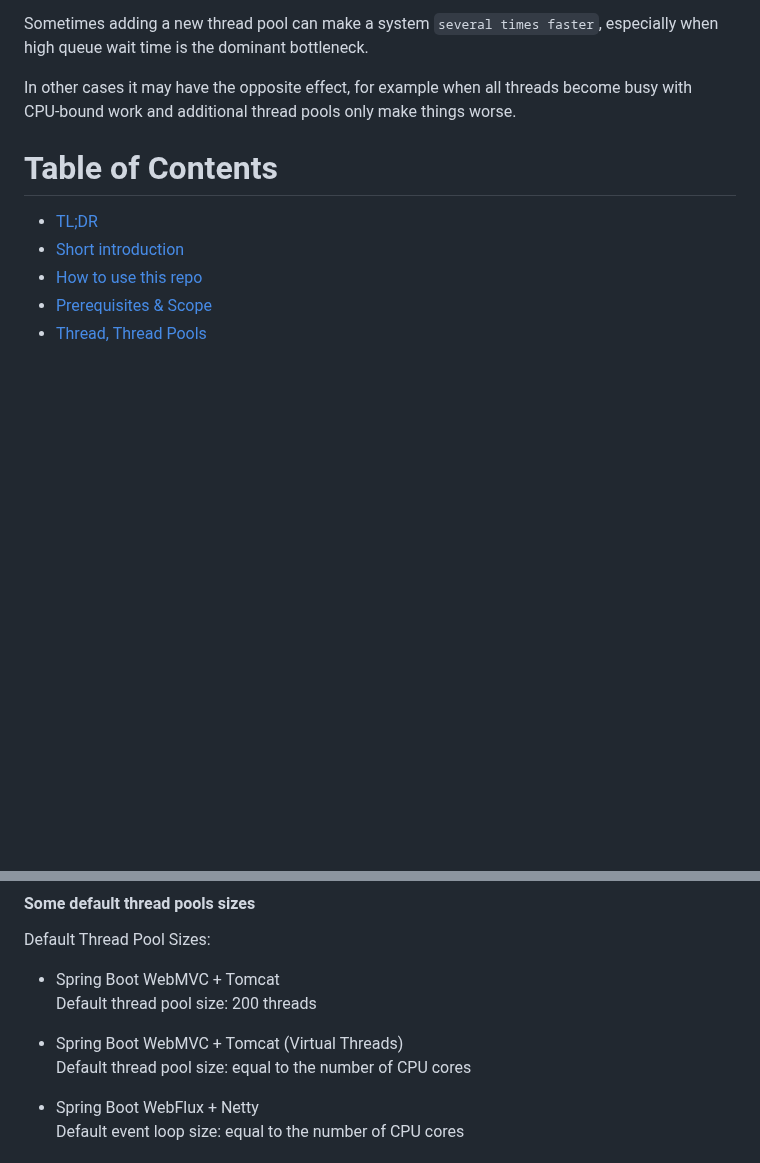
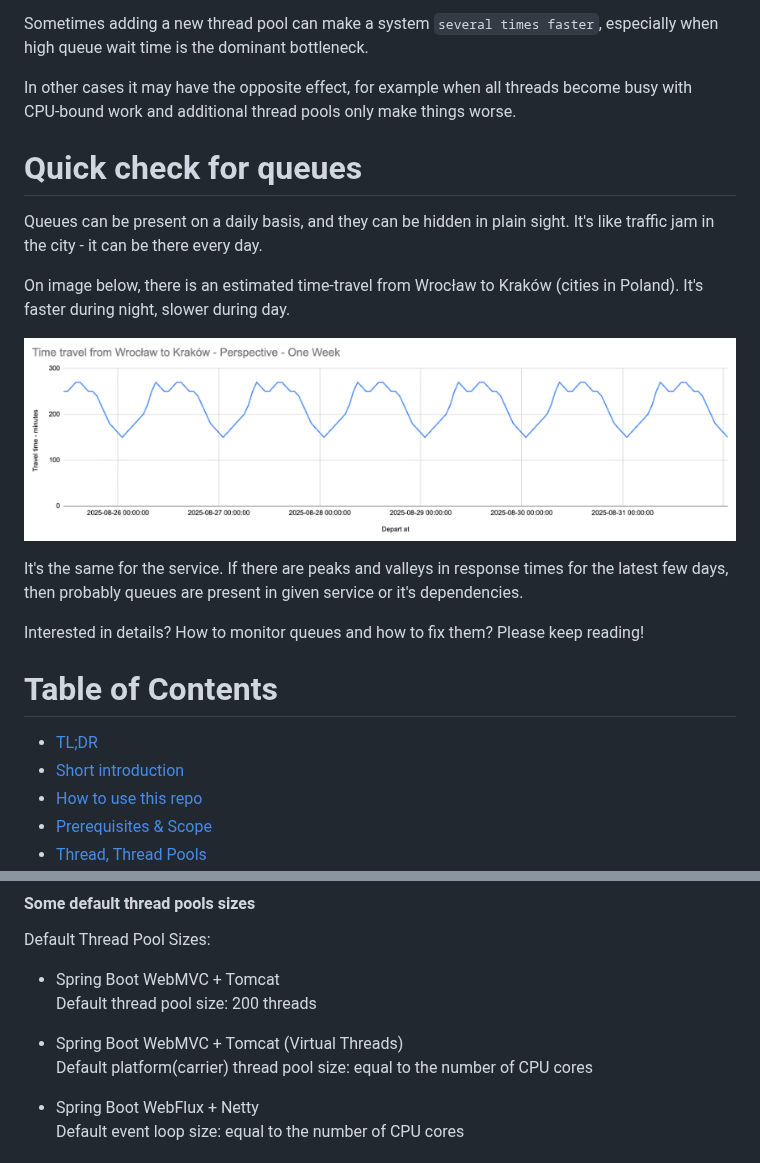
Before and after one commit to mateusz-nalepa/cpu-io-queues-can-be-everywhere, a Markdown page: README.md, 2 parts joined by grey strips. GitHub-like rendering; pictures changed too: images/quick_check_traffic_jam.png (added); blank space fills up the shorter version.

```diff
--- a/README.md
+++ b/README.md
@@ -10,6 +10,26 @@ especially when high queue wait time is the dominant bottleneck.
 In other cases it may have the opposite effect,
 for example when all threads become busy with CPU‑bound work
 and additional thread pools only make things worse.
+
+# Quick check for queues
+
+Queues can be present on a daily basis, and they can be hidden in plain sight.
+It's like traffic jam in the city - it can be there every day.
+
+On image below, there is an estimated time-travel from Wrocław to Kraków
+(cities in Poland). It's faster during night, slower during day.
+
+![quick_check_traffic_jam.png](images/quick_check_traffic_jam.png)
+
+It's the same for the service.
+If there are peaks and valleys in response times
+for the latest few days,
+then probably queues are present
+in given service or it's dependencies.
+
+Interested in details?
+How to monitor queues and how to fix them?
+Please keep reading!
 
 # Table of Contents
 
@@ -231,7 +249,7 @@ Default Thread Pool Sizes:
 
 
 - Spring Boot WebMVC + Tomcat (Virtual Threads)
-  Default thread pool size: equal to the number of CPU cores
+  Default platform(carrier) thread pool size: equal to the number of CPU cores
 
 
 - Spring Boot WebFlux + Netty
```
Also changed, not shown: other parts of README.md (+0 -2 lines).
